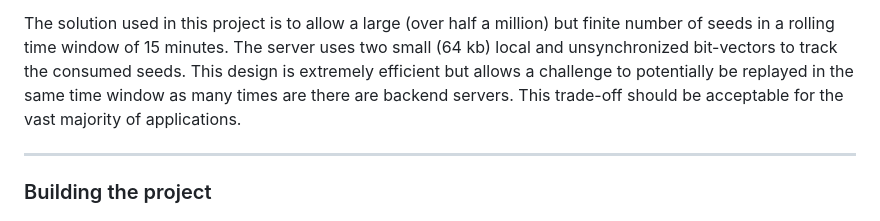
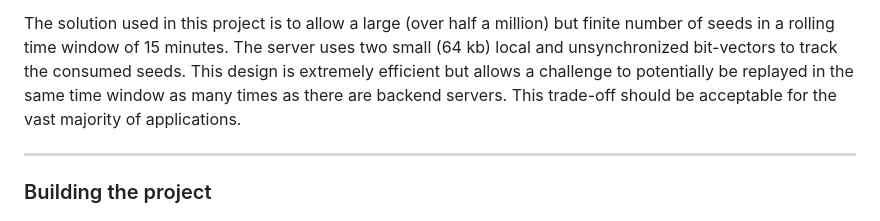
Before and after one commit to programingjd/mhp, a Markdown page: README.md, the part around the change. Rendered like a GitHub page.

Commit message:
Fix typo in README regarding backend servers

```diff
--- a/README.md
+++ b/README.md
@@ -53,7 +53,7 @@ The solution used in this project is to allow a large (over half a million)
 but finite number of seeds in a rolling time window of 15 minutes.
 The server uses two small (64 kb) local and unsynchronized bit-vectors to track the consumed seeds.
 This design is extremely efficient but allows a challenge to potentially be replayed in the same time window
-as many times are there are backend servers. This trade-off should be acceptable for the vast majority of applications.
+as many times as there are backend servers. This trade-off should be acceptable for the vast majority of applications.
 
 ---
 
```
